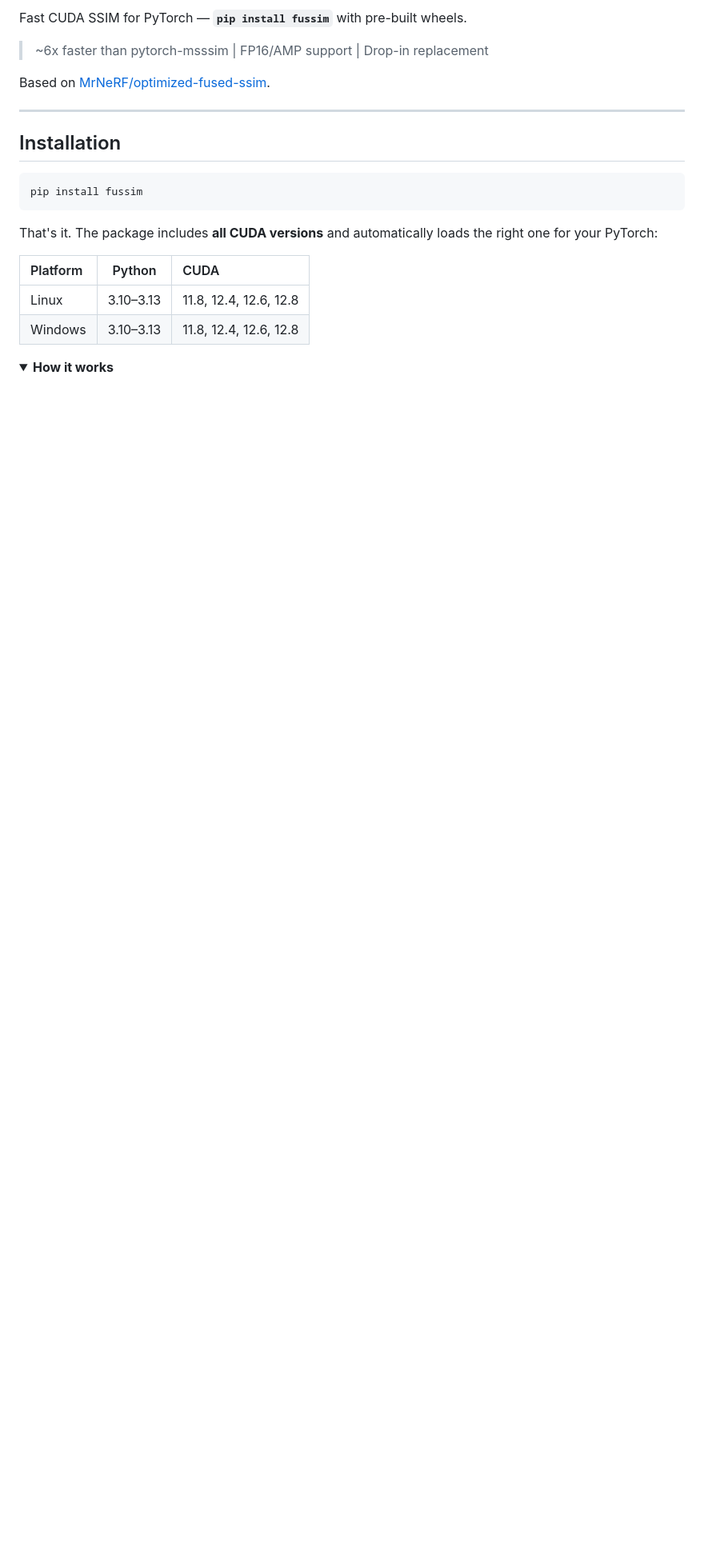
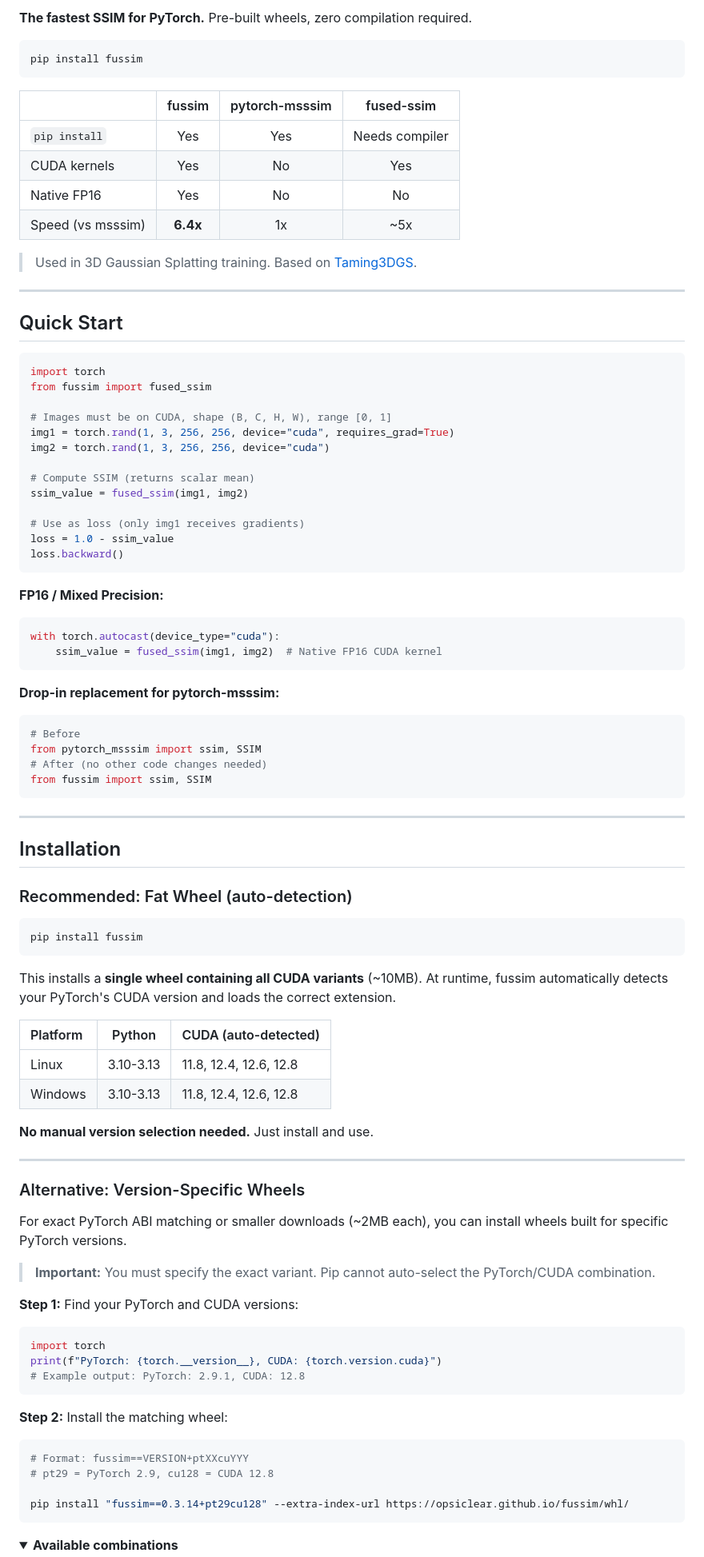
Before and after one commit to OpsiClear/fussim, a Markdown page: README.md, the part around one of its changes. Shown at 80% size. Rendered like a GitHub page; folded sections open; blank space fills up the shorter version.

````diff
--- a/README.md
+++ b/README.md
@@ -5,25 +7,97 @@
 
-Fast CUDA SSIM for PyTorch — **`pip install fussim`** with pre-built wheels.
+**The fastest SSIM for PyTorch.** Pre-built wheels, zero compilation required.
 
-> ~6x faster than pytorch-msssim | FP16/AMP support | Drop-in replacement
+```bash
+pip install fussim
+```
 
-Based on [MrNeRF/optimized-fused-ssim](https://github.com/MrNeRF/optimized-fused-ssim).
+|  | fussim | pytorch-msssim | fused-ssim |
+|:-|:------:|:--------------:|:----------:|
+| `pip install` | Yes | Yes | Needs compiler |
+| CUDA kernels | Yes | No | Yes |
+| Native FP16 | Yes | No | No |
+| Speed (vs msssim) | **6.4x** | 1x | ~5x |
+
+> Used in 3D Gaussian Splatting training. Based on [Taming3DGS](https://github.com/MrNeRF/optimized-fused-ssim).
+
+---
+
+## Quick Start
+
+```python
+import torch
+from fussim import fused_ssim
+
+# Images must be on CUDA, shape (B, C, H, W), range [0, 1]
+img1 = torch.rand(1, 3, 256, 256, device="cuda", requires_grad=True)
+img2 = torch.rand(1, 3, 256, 256, device="cuda")
+
+# Compute SSIM (returns scalar mean)
+ssim_value = fused_ssim(img1, img2)
+
+# Use as loss (only img1 receives gradients)
+loss = 1.0 - ssim_value
+loss.backward()
+```
+
+**FP16 / Mixed Precision:**
+
+```python
+with torch.autocast(device_type="cuda"):
+    ssim_value = fused_ssim(img1, img2)  # Native FP16 CUDA kernel
+```
+
+**Drop-in replacement for pytorch-msssim:**
+
+```python
+# Before
+from pytorch_msssim import ssim, SSIM
+# After (no other code changes needed)
+from fussim import ssim, SSIM
+```
 
 ---
 
 ## Installation
 
+### Recommended: Fat Wheel (auto-detection)
+
 ```bash
 pip install fussim
 ```
 
-That's it. The package includes **all CUDA versions** and automatically loads the right one for your PyTorch:
+This installs a **single wheel containing all CUDA variants** (~10MB). At runtime, fussim automatically detects your PyTorch's CUDA version and loads the correct extension.
 
-| Platform | Python | CUDA |
-|:---------|:------:|:-----|
-| Linux    | 3.10–3.13 | 11.8, 12.4, 12.6, 12.8 |
-| Windows  | 3.10–3.13 | 11.8, 12.4, 12.6, 12.8 |
+| Platform | Python | CUDA (auto-detected) |
+|:---------|:------:|:---------------------|
+| Linux    | 3.10-3.13 | 11.8, 12.4, 12.6, 12.8 |
+| Windows  | 3.10-3.13 | 11.8, 12.4, 12.6, 12.8 |
+
+**No manual version selection needed.** Just install and use.
+
+---
+
+### Alternative: Version-Specific Wheels
+
+For exact PyTorch ABI matching or smaller downloads (~2MB each), you can install wheels built for specific PyTorch versions.
+
+> **Important:** You must specify the exact variant. Pip cannot auto-select the PyTorch/CUDA combination.
+
+**Step 1:** Find your PyTorch and CUDA versions:
+```python
+import torch
+print(f"PyTorch: {torch.__version__}, CUDA: {torch.version.cuda}")
+# Example output: PyTorch: 2.9.1, CUDA: 12.8
+```
+
+**Step 2:** Install the matching wheel:
+```bash
+# Format: fussim==VERSION+ptXXcuYYY
+# pt29 = PyTorch 2.9, cu128 = CUDA 12.8
+
+pip install "fussim==0.3.14+pt29cu128" --extra-index-url https://opsiclear.github.io/fussim/whl/
+```
 
 <details>
-<summary><b>How it works</b></summary>
+<summary><b>Available combinations</b></summary>
 
````
Also changed, not shown: other parts of README.md (+121 -77 lines).
